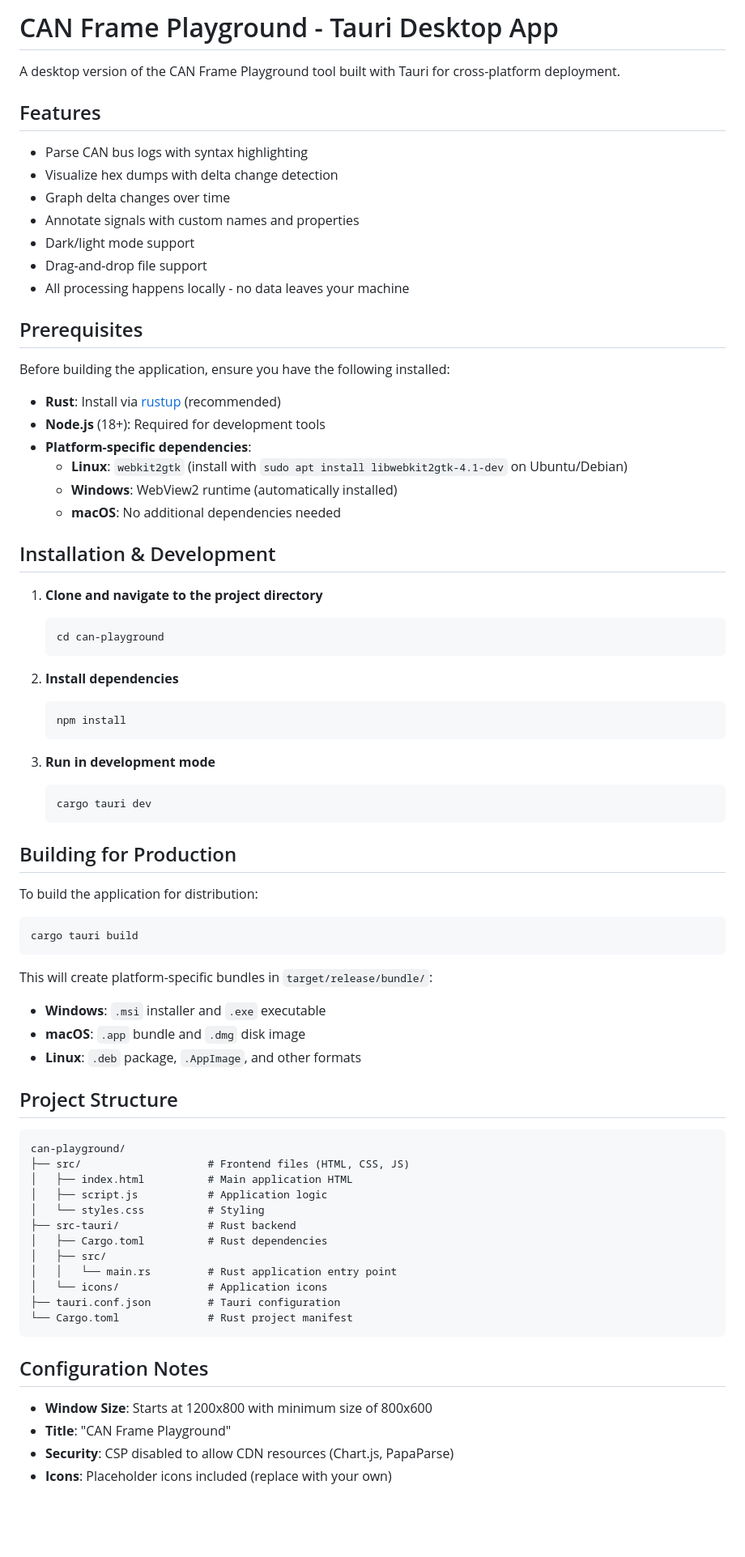
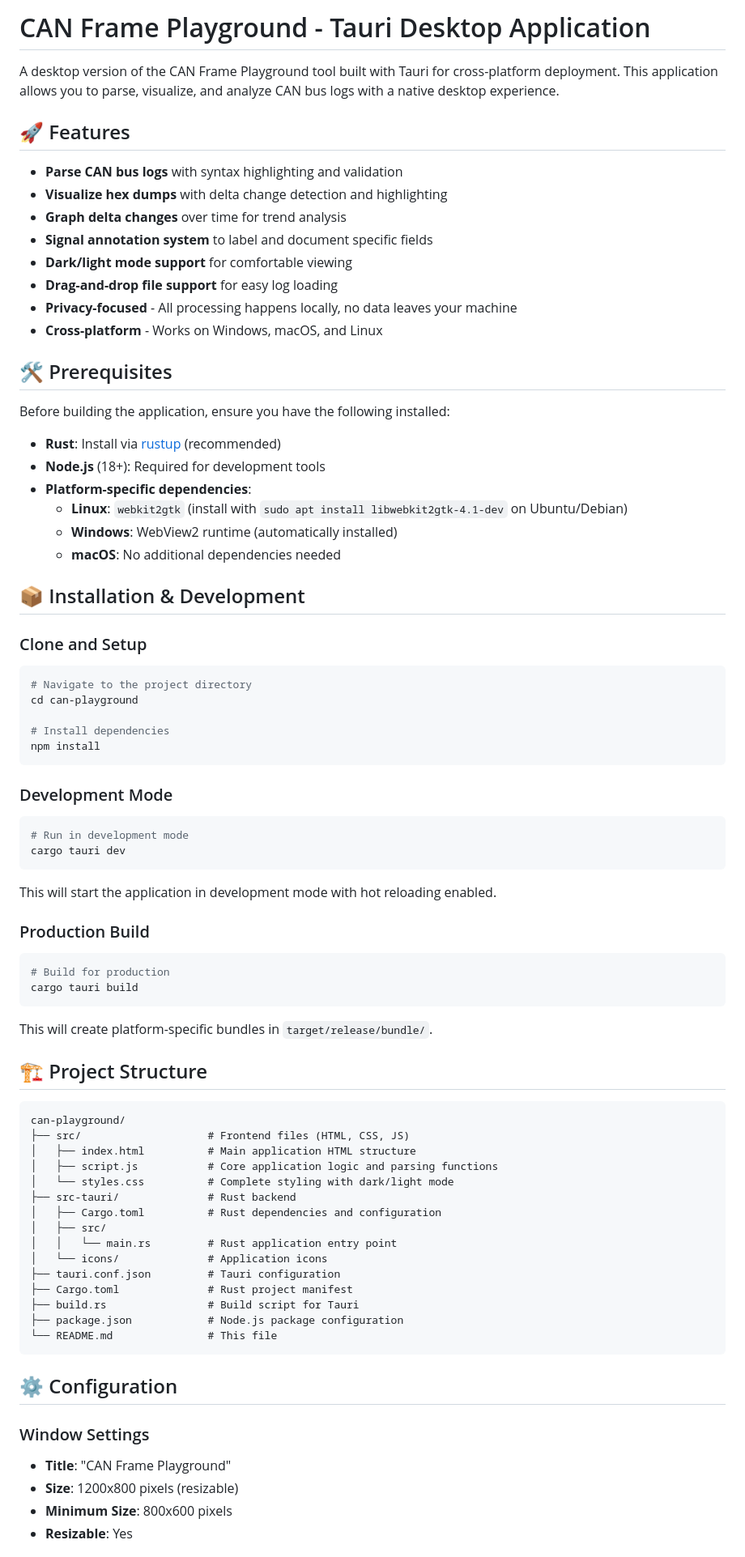
Before and after one commit to numbpill3d/can-playground, a Markdown page: README.md, the part around one of its changes. Shown at 81% size. Rendered like a GitHub page; blank space fills up the shorter version.

Commit message:
Update README with comprehensive documentation

````diff
--- a/README.md
+++ b/README.md
@@ -1,18 +1,19 @@
-# CAN Frame Playground - Tauri Desktop App
+# CAN Frame Playground - Tauri Desktop Application
 
-A desktop version of the CAN Frame Playground tool built with Tauri for cross-platform deployment.
+A desktop version of the CAN Frame Playground tool built with Tauri for cross-platform deployment. This application allows you to parse, visualize, and analyze CAN bus logs with a native desktop experience.
 
-## Features
+## 🚀 Features
 
-- Parse CAN bus logs with syntax highlighting
-- Visualize hex dumps with delta change detection
-- Graph delta changes over time
-- Annotate signals with custom names and properties
-- Dark/light mode support
-- Drag-and-drop file support
-- All processing happens locally - no data leaves your machine
+- **Parse CAN bus logs** with syntax highlighting and validation
+- **Visualize hex dumps** with delta change detection and highlighting
+- **Graph delta changes** over time for trend analysis
+- **Signal annotation system** to label and document specific fields
+- **Dark/light mode support** for comfortable viewing
+- **Drag-and-drop file support** for easy log loading
+- **Privacy-focused** - All processing happens locally, no data leaves your machine
+- **Cross-platform** - Works on Windows, macOS, and Linux
 
-## Prerequisites
+## 🛠️ Prerequisites
 
 Before building the application, ensure you have the following installed:
 
@@ -23,57 +24,58 @@ Before building the application, ensure you have the following installed:
   - **Windows**: WebView2 runtime (automatically installed)
   - **macOS**: No additional dependencies needed
 
-## Installation & Development
+## 📦 Installation & Development
 
-1. **Clone and navigate to the project directory**
-   ```bash
-   cd can-playground
-   ```
+### Clone and Setup
+```bash
+# Navigate to the project directory
+cd can-playground
 
-2. **Install dependencies**
-   ```bash
-   npm install
-   ```
+# Install dependencies
+npm install
+```
 
-3. **Run in development mode**
-   ```bash
-   cargo tauri dev
-   ```
+### Development Mode
+```bash
+# Run in development mode
+cargo tauri dev
+```
 
-## Building for Production
+This will start the application in development mode with hot reloading enabled.
 
-To build the application for distribution:
-
+### Production Build
 ```bash
+# Build for production
 cargo tauri build
 ```
 
-This will create platform-specific bundles in `target/release/bundle/`:
-- **Windows**: `.msi` installer and `.exe` executable
-- **macOS**: `.app` bundle and `.dmg` disk image
-- **Linux**: `.deb` package, `.AppImage`, and other formats
+This will create platform-specific bundles in `target/release/bundle/`.
 
-## Project Structure
+## 🏗️ Project Structure
 
 ```
 can-playground/
 ├── src/                    # Frontend files (HTML, CSS, JS)
-│   ├── index.html          # Main application HTML
-│   ├── script.js           # Application logic
-│   └── styles.css          # Styling
+│   ├── index.html          # Main application HTML structure
+│   ├── script.js           # Core application logic and parsing functions
+│   └── styles.css          # Complete styling with dark/light mode
 ├── src-tauri/              # Rust backend
-│   ├── Cargo.toml          # Rust dependencies
+│   ├── Cargo.toml          # Rust dependencies and configuration
 │   ├── src/
 │   │   └── main.rs         # Rust application entry point
 │   └── icons/              # Application icons
 ├── tauri.conf.json         # Tauri configuration
-└── Cargo.toml              # Rust project manifest
+├── Cargo.toml              # Rust project manifest
+├── build.rs                # Build script for Tauri
+├── package.json            # Node.js package configuration
+└── README.md               # This file
 ```
 
-## Configuration Notes
+## ⚙️ Configuration
 
-- **Window Size**: Starts at 1200x800 with minimum size of 800x600
+### Window Settings
 - **Title**: "CAN Frame Playground"
-- **Security**: CSP disabled to allow CDN resources (Chart.js, PapaParse)
-- **Icons**: Placeholder icons included (replace with your own)
+- **Size**: 1200x800 pixels (resizable)
+- **Minimum Size**: 800x600 pixels
+- **Resizable**: Yes
 
````
Also changed, not shown: other parts of README.md (+69 -14 lines).
